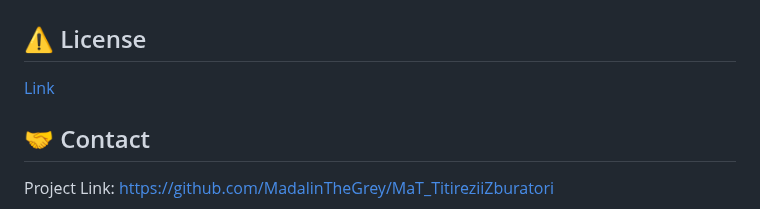
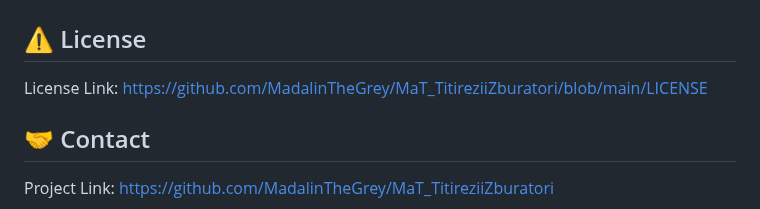
Before and after one commit to MadalinTheGrey/MaT_TitireziiZburatori, a Markdown page: README.md, the part around the change. Drawn GitHub-style.

Commit message:
Changed license description in readme

```diff
--- a/README.md
+++ b/README.md
@@ -181,7 +181,7 @@ Online system for managing appointments for a bicycles, motorcycles & scooters s
 
 ## :warning: License
 
-[Link](https://github.com/MadalinTheGrey/MaT_TitireziiZburatori/blob/main/LICENSE)
+License Link: https://github.com/MadalinTheGrey/MaT_TitireziiZburatori/blob/main/LICENSE
 
 <!-- Contact -->
 
```
